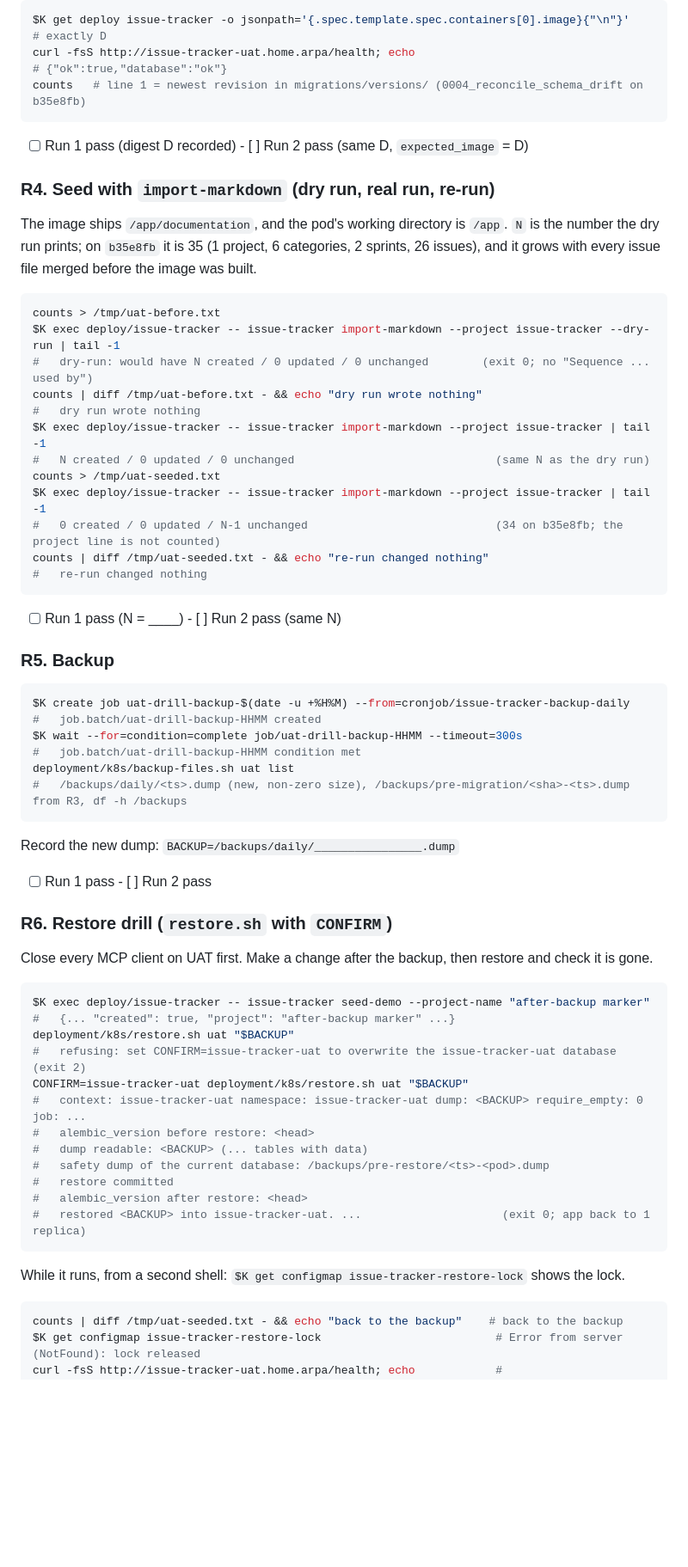
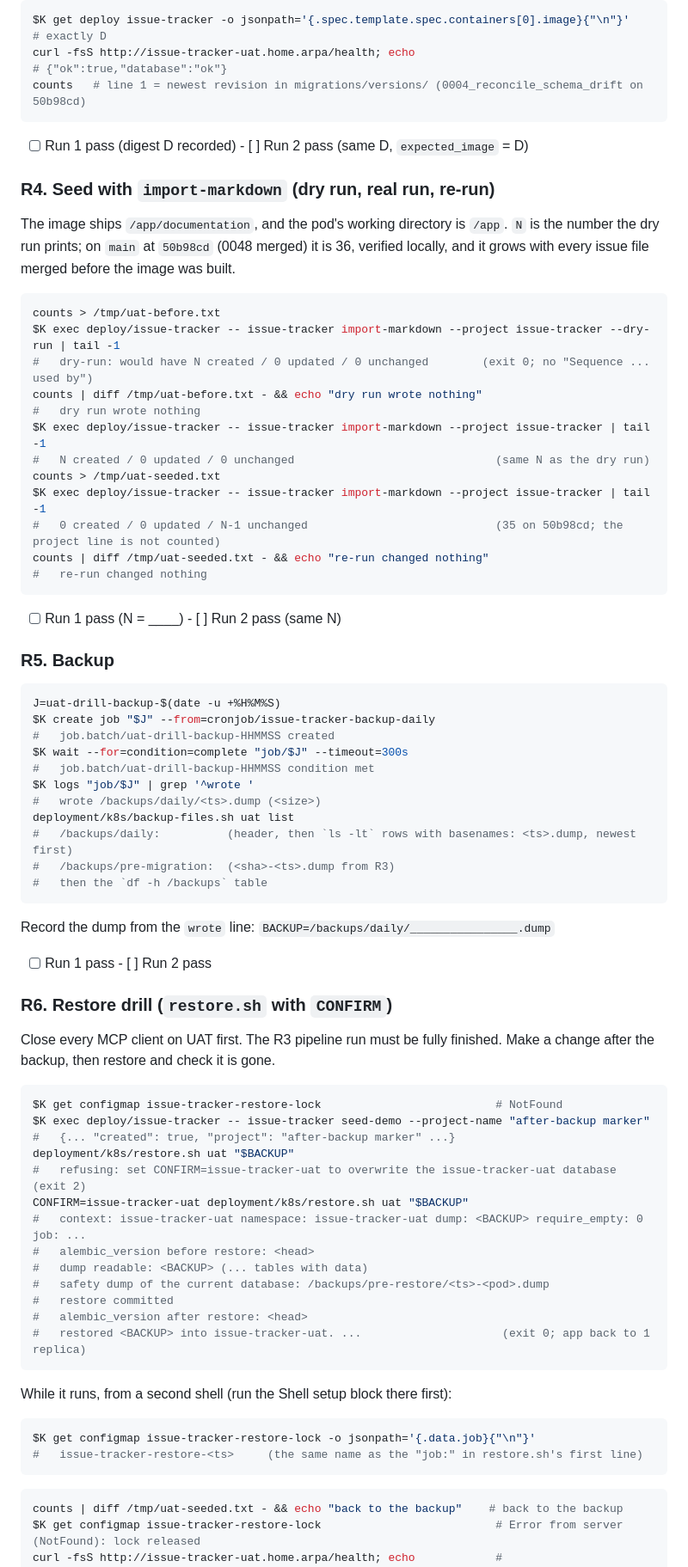
Before and after one commit to spacemanspiff99/issue-tracker, a Markdown page: documentation/uat/2026-10-21-k3s-uat.md, the part around one of its changes. Shown at 86% size. Rendered like a GitHub page; blank space fills up the shorter version.

````diff
--- a/documentation/uat/2026-10-21-k3s-uat.md
+++ b/documentation/uat/2026-10-21-k3s-uat.md
@@ -111,7 +146,7 @@ Expected in the run log:
 ```bash
 $K get deploy issue-tracker -o jsonpath='{.spec.template.spec.containers[0].image}{"\n"}'   # exactly D
 curl -fsS http://issue-tracker-uat.home.arpa/health; echo                                    # {"ok":true,"database":"ok"}
-counts   # line 1 = newest revision in migrations/versions/ (0004_reconcile_schema_drift on b35e8fb)
+counts   # line 1 = newest revision in migrations/versions/ (0004_reconcile_schema_drift on 50b98cd)
 ```
 
 - [ ] Run 1 pass (digest D recorded)  - [ ] Run 2 pass (same D, `expected_image` = D)
@@ -119,8 +154,8 @@ counts   # line 1 = newest revision in migrations/versions/ (0004_reconcile_sche
 ### R4. Seed with `import-markdown` (dry run, real run, re-run)
 
 The image ships `/app/documentation`, and the pod's working directory is `/app`. `N` is the
-number the dry run prints; on `b35e8fb` it is 35 (1 project, 6 categories, 2 sprints, 26 issues),
-and it grows with every issue file merged before the image was built.
+number the dry run prints; on `main` at `50b98cd` (0048 merged) it is 36, verified locally, and it
+grows with every issue file merged before the image was built.
 
 ```bash
 counts > /tmp/uat-before.txt
@@ -132,7 +167,7 @@ $K exec deploy/issue-tracker -- issue-tracker import-markdown --project issue-tr
 #   N created / 0 updated / 0 unchanged                              (same N as the dry run)
 counts > /tmp/uat-seeded.txt
 $K exec deploy/issue-tracker -- issue-tracker import-markdown --project issue-tracker | tail -1
-#   0 created / 0 updated / N-1 unchanged                            (34 on b35e8fb; the project line is not counted)
+#   0 created / 0 updated / N-1 unchanged                            (35 on 50b98cd; the project line is not counted)
 counts | diff /tmp/uat-seeded.txt - && echo "re-run changed nothing"
 #   re-run changed nothing
 ```
@@ -142,23 +177,30 @@ counts | diff /tmp/uat-seeded.txt - && echo "re-run changed nothing"
 ### R5. Backup
 
 ```bash
-$K create job uat-drill-backup-$(date -u +%H%M) --from=cronjob/issue-tracker-backup-daily
-#   job.batch/uat-drill-backup-HHMM created
-$K wait --for=condition=complete job/uat-drill-backup-HHMM --timeout=300s
-#   job.batch/uat-drill-backup-HHMM condition met
+J=uat-drill-backup-$(date -u +%H%M%S)
+$K create job "$J" --from=cronjob/issue-tracker-backup-daily
+#   job.batch/uat-drill-backup-HHMMSS created
+$K wait --for=condition=complete "job/$J" --timeout=300s
+#   job.batch/uat-drill-backup-HHMMSS condition met
+$K logs "job/$J" | grep '^wrote '
+#   wrote /backups/daily/<ts>.dump (<size>)
 deployment/k8s/backup-files.sh uat list
-#   /backups/daily/<ts>.dump (new, non-zero size), /backups/pre-migration/<sha>-<ts>.dump from R3, df -h /backups
+#   /backups/daily:          (header, then `ls -lt` rows with basenames: <ts>.dump, newest first)
+#   /backups/pre-migration:  (<sha>-<ts>.dump from R3)
+#   then the `df -h /backups` table
 ```
 
-Record the new dump: `BACKUP=/backups/daily/________________.dump`
+Record the dump from the `wrote` line: `BACKUP=/backups/daily/________________.dump`
 
 - [ ] Run 1 pass  - [ ] Run 2 pass
 
 ### R6. Restore drill (`restore.sh` with `CONFIRM`)
 
-Close every MCP client on UAT first. Make a change after the backup, then restore and check it is gone.
+Close every MCP client on UAT first. The R3 pipeline run must be fully finished. Make a change
+after the backup, then restore and check it is gone.
 
 ```bash
+$K get configmap issue-tracker-restore-lock                          # NotFound
 $K exec deploy/issue-tracker -- issue-tracker seed-demo --project-name "after-backup marker"
 #   {... "created": true, "project": "after-backup marker" ...}
 deployment/k8s/restore.sh uat "$BACKUP"
@@ -173,7 +215,12 @@ CONFIRM=issue-tracker-uat deployment/k8s/restore.sh uat "$BACKUP"
 #   restored <BACKUP> into issue-tracker-uat. ...                     (exit 0; app back to 1 replica)
 ```
 
-While it runs, from a second shell: `$K get configmap issue-tracker-restore-lock` shows the lock.
+While it runs, from a second shell (run the Shell setup block there first):
+
+```bash
+$K get configmap issue-tracker-restore-lock -o jsonpath='{.data.job}{"\n"}'
+#   issue-tracker-restore-<ts>     (the same name as the "job:" in restore.sh's first line)
+```
 
 ```bash
 counts | diff /tmp/uat-seeded.txt - && echo "back to the backup"    # back to the backup
````
Also changed, not shown: other parts of documentation/uat/2026-10-21-k3s-uat.md (+76 -34 lines).
